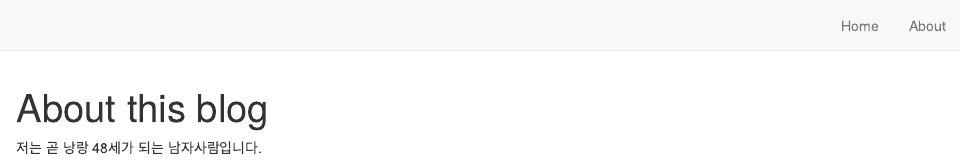
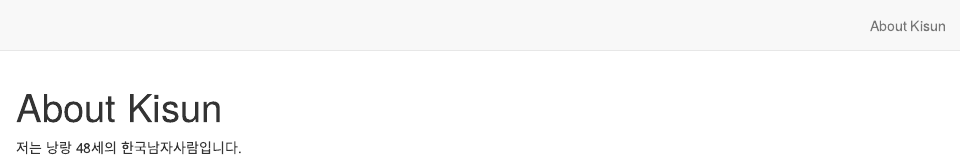
Before and after one commit to convexky/convexky.github.io, an R Markdown document (about.Rmd): the page in a window 1100 px wide, from its top. Rendered offline with R 4.5, knitr and Pandoc, with nearby package versions; drawn as R Markdown's standard HTML page in place of the format the file asks for.

Commit message:
simplified

````diff
--- a/_site.yml
+++ b/_site.yml
@@ -1,16 +1,16 @@
 name: "distill_blog"
 title: "Kisun Yoon's Blog"
 description: Kisun Yoon's Blog
-base_url: https://convexky.github.io/
-creative_commons: CC BY-NC
+#base_url: https://convexky.github.io/
+#creative_commons: CC BY-NC
 output_dir: "docs"
 navbar:
   logo:
     image: images/logo.jpg
     href: https://www.facebook.com/kisun.yoon.quant
   right:
-    - text: "Home"
-      href: index.html
-    - text: "About"
+  #  - text: "Home"
+  #    href: index.html
+    - text: "About Kisun"
       href: about.html
 output: distill::distill_article
--- a/about.Rmd
+++ b/about.Rmd
@@ -1,7 +1,7 @@
 ---
-title: "About this blog"
-description: |
-  Mathematical Finance and Machine Learning
+title: "About Kisun"
+#description: |
+#  Mathematical Finance and Machine Learning
 ---
 
 ```{r setup, include=FALSE}
````
Also changed, not shown: index.Rmd (+1 -1 lines), docs/posts/posts.json, docs/search.json, about.Rmd (2 more changed lines), 6 other files.
